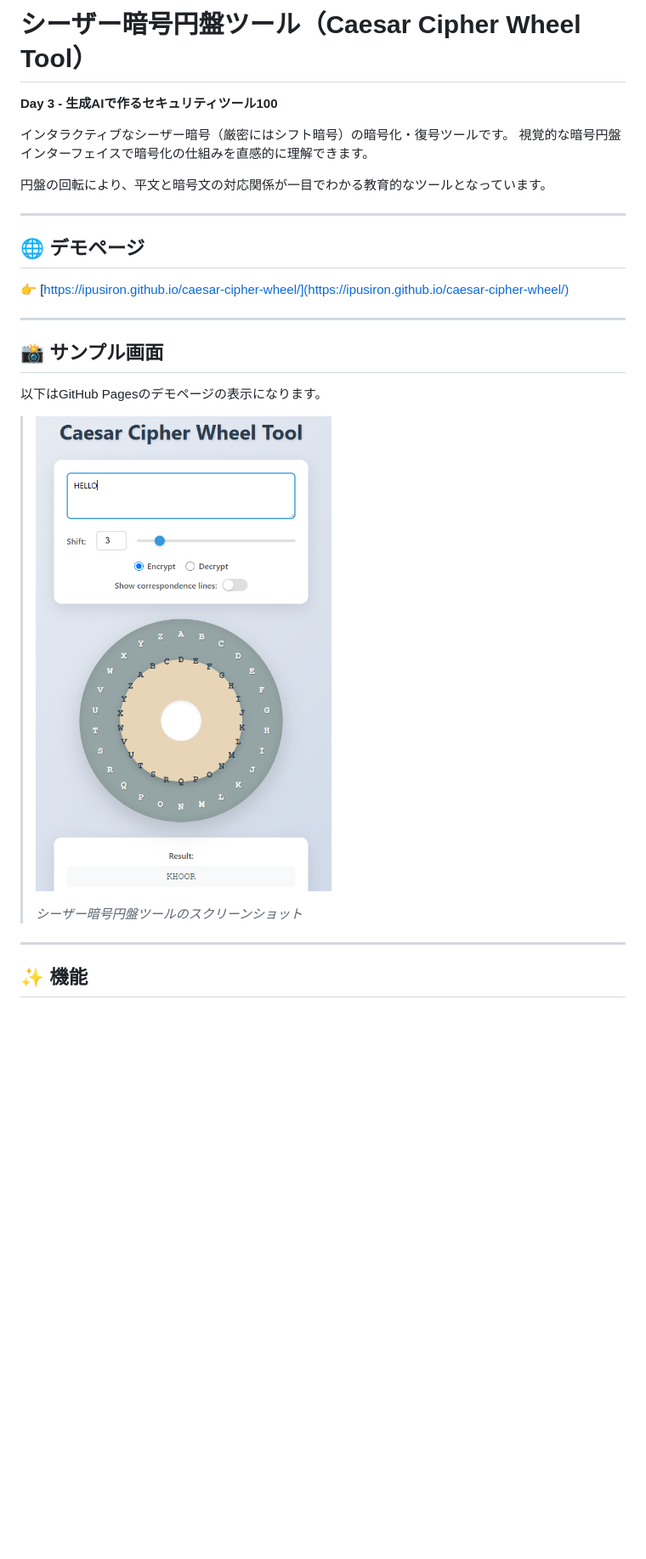
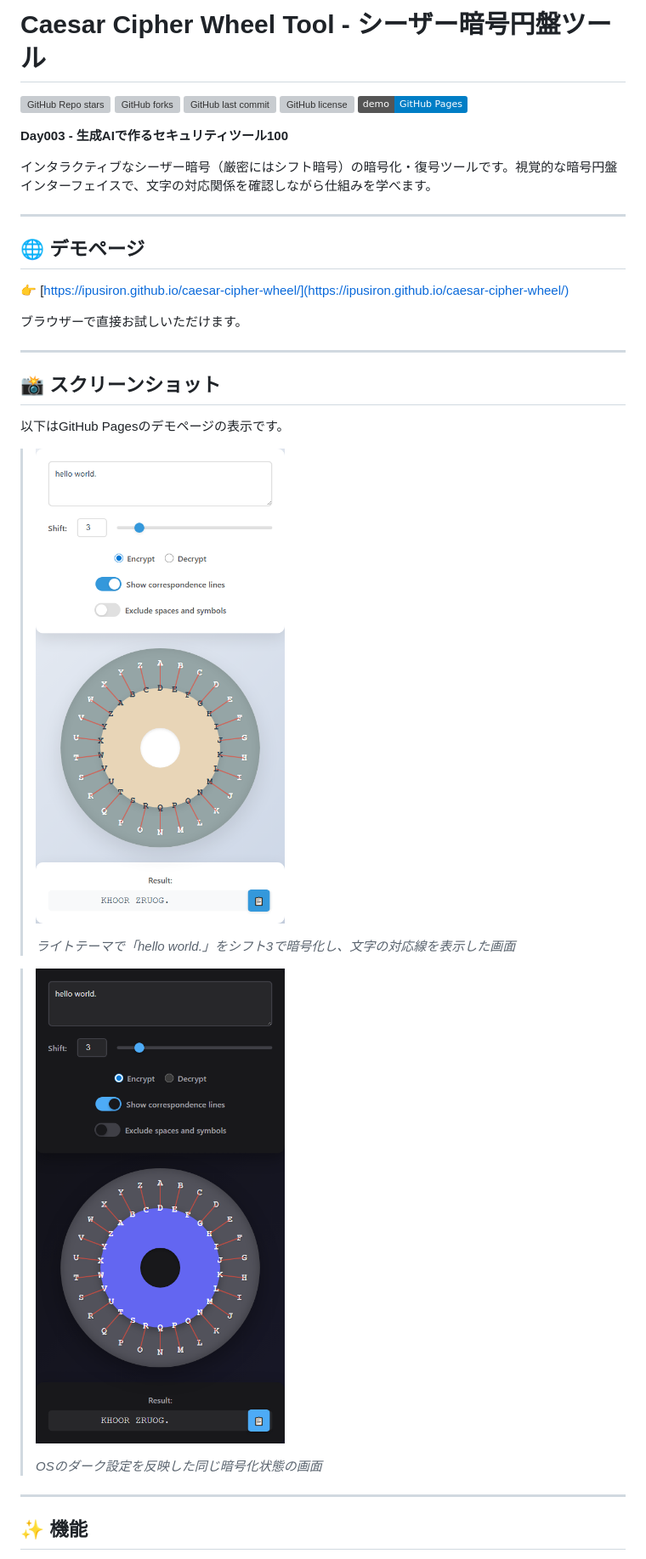
Before and after one commit to ipusiron/caesar-cipher-wheel, a Markdown page: README.md, the part around the change printed below. Shown: that part at 85% size. Rendered like a GitHub page; pictures changed too: assets/screenshot.png (added), assets/screenshot2.png (added); badges without logos; blank space fills up the shorter version; grey boxes are pictures that could not be loaded.

Commit message:
Improve Caesar cipher wheel

```diff
--- a/README.md
+++ b/README.md
@@ -37,14 +37,17 @@ hub: true
 ---
 -->
 
-# シーザー暗号円盤ツール（Caesar Cipher Wheel Tool）
+# Caesar Cipher Wheel Tool - シーザー暗号円盤ツール
 
-**Day 3 - 生成AIで作るセキュリティツール100**
+![GitHub Repo stars](https://img.shields.io/github/stars/ipusiron/caesar-cipher-wheel?style=social)
+![GitHub forks](https://img.shields.io/github/forks/ipusiron/caesar-cipher-wheel?style=social)
+![GitHub last commit](https://img.shields.io/github/last-commit/ipusiron/caesar-cipher-wheel)
+![GitHub license](https://img.shields.io/github/license/ipusiron/caesar-cipher-wheel)
+[![GitHub Pages](https://img.shields.io/badge/demo-GitHub%20Pages-blue?logo=github)](https://ipusiron.github.io/caesar-cipher-wheel/)
 
-インタラクティブなシーザー暗号（厳密にはシフト暗号）の暗号化・復号ツールです。
-視覚的な暗号円盤インターフェイスで暗号化の仕組みを直感的に理解できます。
+**Day003 - 生成AIで作るセキュリティツール100**
 
-円盤の回転により、平文と暗号文の対応関係が一目でわかる教育的なツールとなっています。
+インタラクティブなシーザー暗号（厳密にはシフト暗号）の暗号化・復号ツールです。視覚的な暗号円盤インターフェイスで、文字の対応関係を確認しながら仕組みを学べます。
 
 ---
 
@@ -52,15 +55,21 @@ hub: true
 
 👉 [https://ipusiron.github.io/caesar-cipher-wheel/](https://ipusiron.github.io/caesar-cipher-wheel/)
 
+ブラウザーで直接お試しいただけます。
+
 ---
 
-## 📸 サンプル画面
+## 📸 スクリーンショット
 
-以下はGitHub Pagesのデモページの表示になります。
+以下はGitHub Pagesのデモページの表示です。
 
-> ![シーザー暗号円盤ツールのスクリーンショット](sample.png)
+> ![ライトテーマで対応線を表示したシーザー暗号円盤ツール](assets/screenshot.png)
 >
-> *シーザー暗号円盤ツールのスクリーンショット*
+> *ライトテーマで「hello world.」をシフト3で暗号化し、文字の対応線を表示した画面*
+
+> ![ダークテーマで対応線を表示したシーザー暗号円盤ツール](assets/screenshot2.png)
+>
+> *OSのダーク設定を反映した同じ暗号化状態の画面*
 
 ---
 
```
Also changed, not shown: other parts of README.md (+109 -37 lines), CLAUDE.md (+14 -8 lines), 9 other files.
